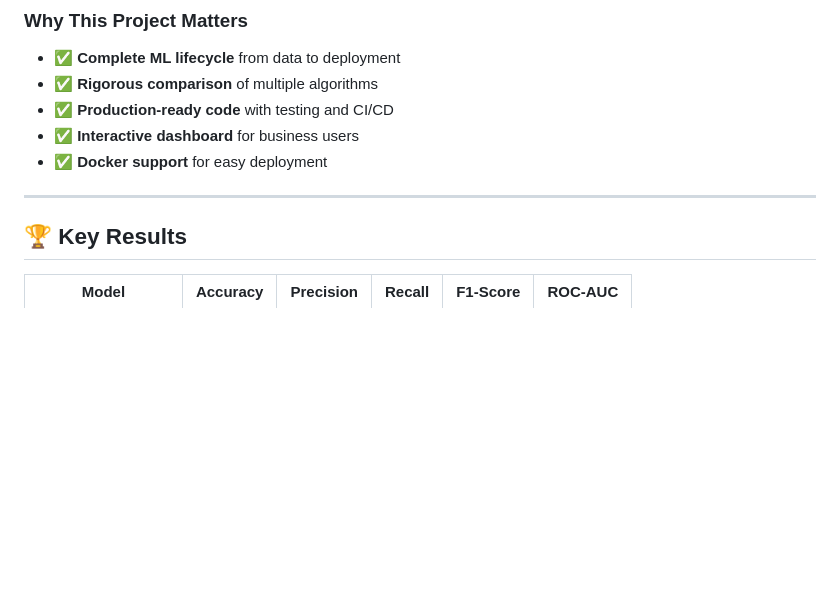
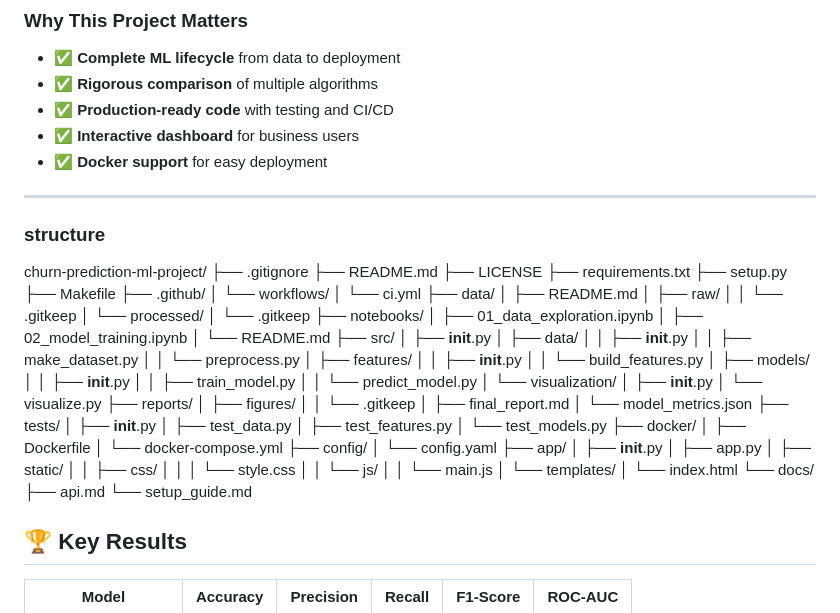
Before and after one commit to Adarshdx/ml_classification, a Markdown page: README.md, the part around the change. Rendered like a GitHub page; blank space fills up the shorter version.

```diff
--- a/README.md
+++ b/README.md
@@ -54,6 +54,71 @@ A binary classification system that predicts churn probability using customer de
 - ✅ **Docker support** for easy deployment
 
 ---
+### structure
+churn-prediction-ml-project/
+├── .gitignore
+├── README.md
+├── LICENSE
+├── requirements.txt
+├── setup.py
+├── Makefile
+├── .github/
+│   └── workflows/
+│       └── ci.yml
+├── data/
+│   ├── README.md
+│   ├── raw/
+│   │   └── .gitkeep
+│   └── processed/
+│       └── .gitkeep
+├── notebooks/
+│   ├── 01_data_exploration.ipynb
+│   ├── 02_model_training.ipynb
+│   └── README.md
+├── src/
+│   ├── __init__.py
+│   ├── data/
+│   │   ├── __init__.py
+│   │   ├── make_dataset.py
+│   │   └── preprocess.py
+│   ├── features/
+│   │   ├── __init__.py
+│   │   └── build_features.py
+│   ├── models/
+│   │   ├── __init__.py
+│   │   ├── train_model.py
+│   │   └── predict_model.py
+│   └── visualization/
+│       ├── __init__.py
+│       └── visualize.py
+├── reports/
+│   ├── figures/
+│   │   └── .gitkeep
+│   ├── final_report.md
+│   └── model_metrics.json
+├── tests/
+│   ├── __init__.py
+│   ├── test_data.py
+│   ├── test_features.py
+│   └── test_models.py
+├── docker/
+│   ├── Dockerfile
+│   └── docker-compose.yml
+├── config/
+│   └── config.yaml
+├── app/
+│   ├── __init__.py
+│   ├── app.py
+│   ├── static/
+│   │   ├── css/
+│   │   │   └── style.css
+│   │   └── js/
+│   │       └── main.js
+│   └── templates/
+│       └── index.html
+└── docs/
+    ├── api.md
+    └── setup_guide.md
 
 ## 🏆 Key Results
 
```
